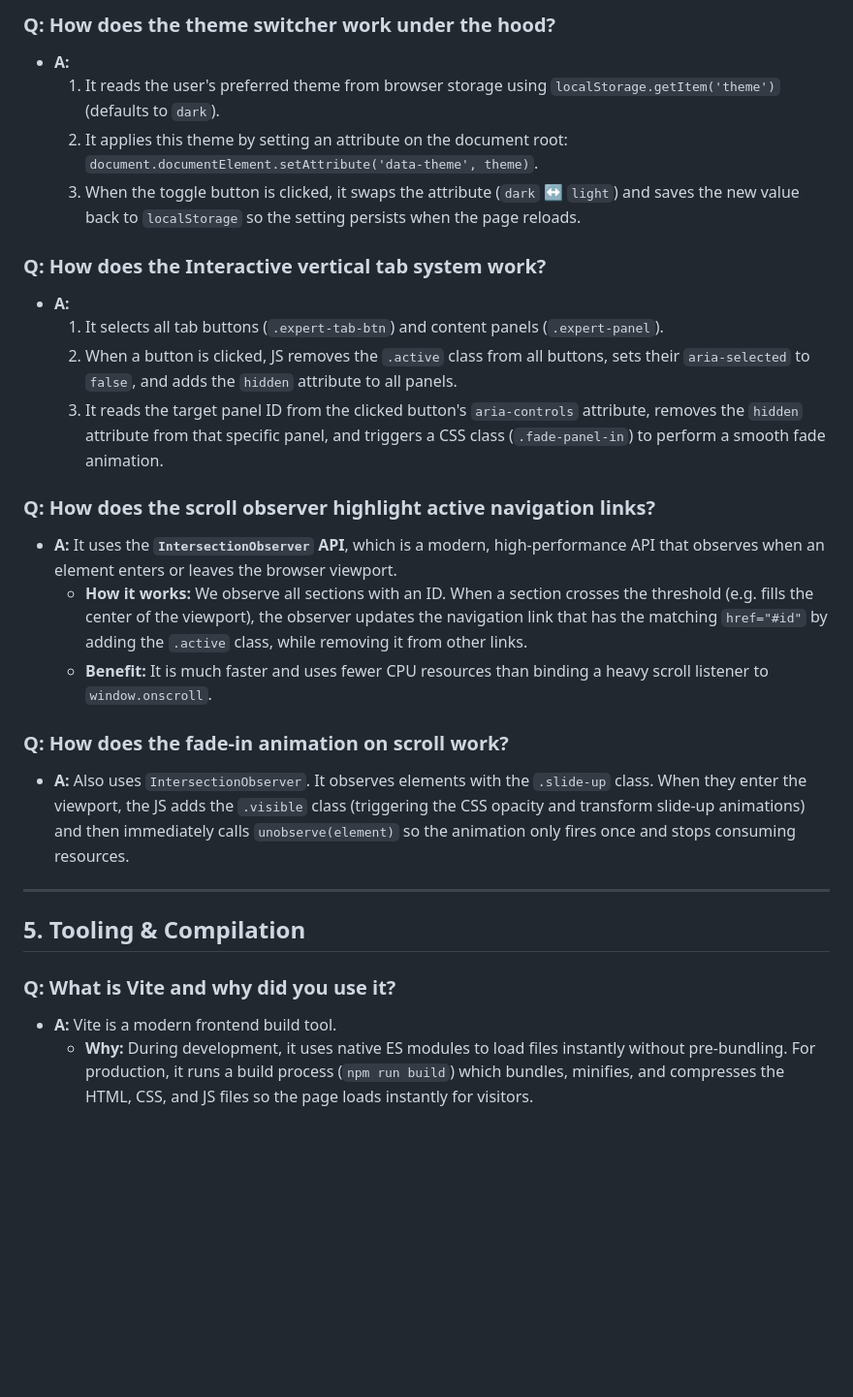
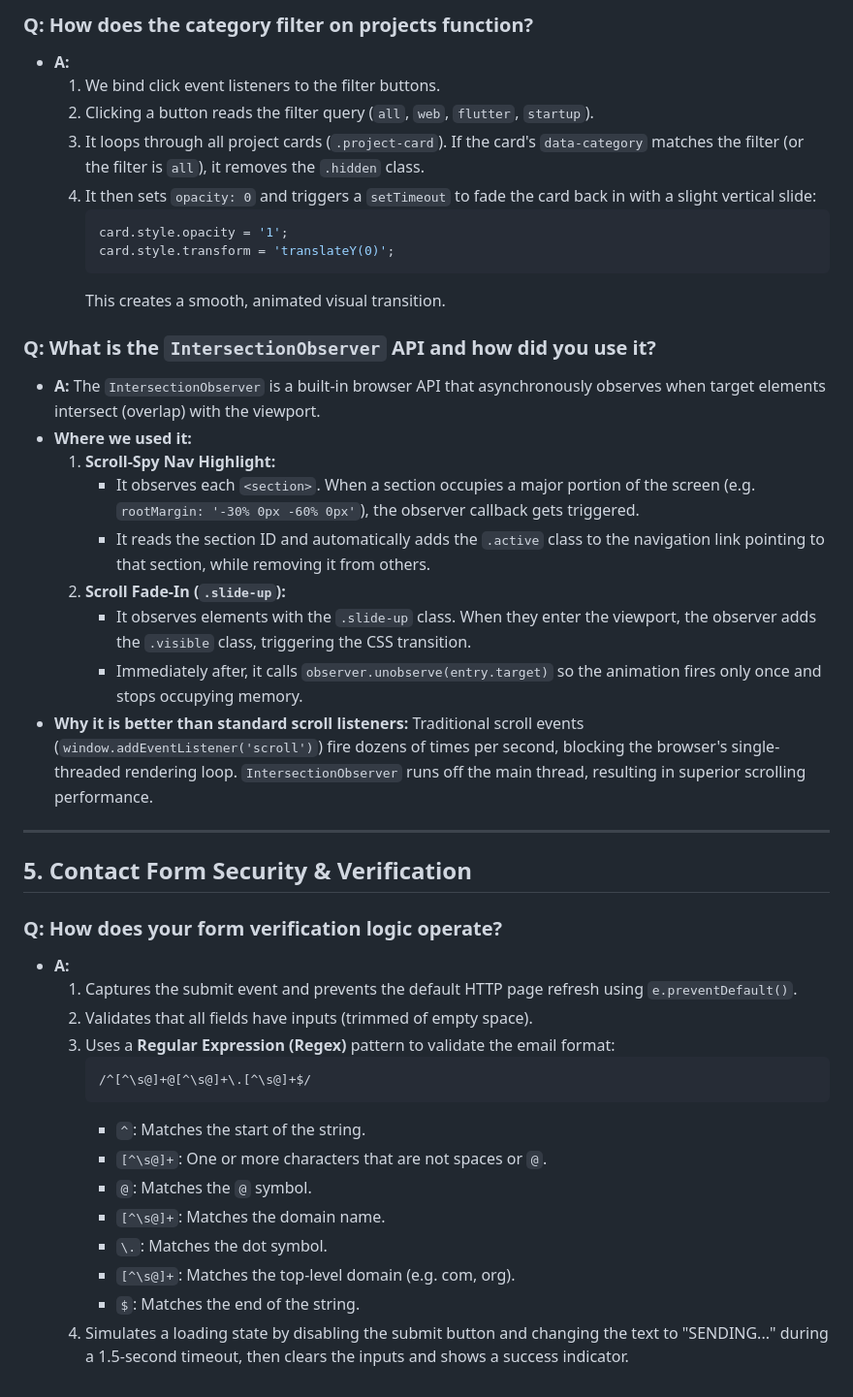
Before and after one commit to morsad01/Portfolio-website-for-University, a Markdown page: viva_guide.md, the part around one of its changes. Shown at 97% size. Drawn GitHub-style; blank space fills up the shorter version.

````diff
--- a/viva_guide.md
+++ b/viva_guide.md
@@ -95,28 +131,44 @@ This guide contains everything you need to know about the code and design choice
 
-### **Q: How does the theme switcher work under the hood?**
+### **Q: How does the category filter on projects function?**
 - **A:**
-  1. It reads the user's preferred theme from browser storage using `localStorage.getItem('theme')` (defaults to `dark`).
-  2. It applies this theme by setting an attribute on the document root: `document.documentElement.setAttribute('data-theme', theme)`.
-  3. When the toggle button is clicked, it swaps the attribute (`dark` ↔ `light`) and saves the new value back to `localStorage` so the setting persists when the page reloads.
+  1. We bind click event listeners to the filter buttons.
+  2. Clicking a button reads the filter query (`all`, `web`, `flutter`, `startup`).
+  3. It loops through all project cards (`.project-card`). If the card's `data-category` matches the filter (or the filter is `all`), it removes the `.hidden` class.
+  4. It then sets `opacity: 0` and triggers a `setTimeout` to fade the card back in with a slight vertical slide:
+     ```javascript
+     card.style.opacity = '1';
+     card.style.transform = 'translateY(0)';
+     ```
+     This creates a smooth, animated visual transition.
 
-### **Q: How does the Interactive vertical tab system work?**
-- **A:**
-  1. It selects all tab buttons (`.expert-tab-btn`) and content panels (`.expert-panel`).
-  2. When a button is clicked, JS removes the `.active` class from all buttons, sets their `aria-selected` to `false`, and adds the `hidden` attribute to all panels.
-  3. It reads the target panel ID from the clicked button's `aria-controls` attribute, removes the `hidden` attribute from that specific panel, and triggers a CSS class (`.fade-panel-in`) to perform a smooth fade animation.
-
-### **Q: How does the scroll observer highlight active navigation links?**
-- **A:** It uses the **`IntersectionObserver` API**, which is a modern, high-performance API that observes when an element enters or leaves the browser viewport.
-  - **How it works:** We observe all sections with an ID. When a section crosses the threshold (e.g. fills the center of the viewport), the observer updates the navigation link that has the matching `href="#id"` by adding the `.active` class, while removing it from other links.
-  - **Benefit:** It is much faster and uses fewer CPU resources than binding a heavy scroll listener to `window.onscroll`.
-
-### **Q: How does the fade-in animation on scroll work?**
-- **A:** Also uses `IntersectionObserver`. It observes elements with the `.slide-up` class. When they enter the viewport, the JS adds the `.visible` class (triggering the CSS opacity and transform slide-up animations) and then immediately calls `unobserve(element)` so the animation only fires once and stops consuming resources.
+### **Q: What is the `IntersectionObserver` API and how did you use it?**
+- **A:** The `IntersectionObserver` is a built-in browser API that asynchronously observes when target elements intersect (overlap) with the viewport.
+- **Where we used it:**
+  1. **Scroll-Spy Nav Highlight:**
+     - It observes each `<section>`. When a section occupies a major portion of the screen (e.g. `rootMargin: '-30% 0px -60% 0px'`), the observer callback gets triggered.
+     - It reads the section ID and automatically adds the `.active` class to the navigation link pointing to that section, while removing it from others.
+  2. **Scroll Fade-In (`.slide-up`):**
+     - It observes elements with the `.slide-up` class. When they enter the viewport, the observer adds the `.visible` class, triggering the CSS transition.
+     - Immediately after, it calls `observer.unobserve(entry.target)` so the animation fires only once and stops occupying memory.
+- **Why it is better than standard scroll listeners:** Traditional scroll events (`window.addEventListener('scroll')`) fire dozens of times per second, blocking the browser's single-threaded rendering loop. `IntersectionObserver` runs off the main thread, resulting in superior scrolling performance.
 
 ---
 
-## 5. Tooling & Compilation
+## 5. Contact Form Security & Verification
 
-### **Q: What is Vite and why did you use it?**
-- **A:** Vite is a modern frontend build tool.
-  - **Why:** During development, it uses native ES modules to load files instantly without pre-bundling. For production, it runs a build process (`npm run build`) which bundles, minifies, and compresses the HTML, CSS, and JS files so the page loads instantly for visitors.
+### **Q: How does your form verification logic operate?**
+- **A:**
+  1. Captures the submit event and prevents the default HTTP page refresh using `e.preventDefault()`.
+  2. Validates that all fields have inputs (trimmed of empty space).
+  3. Uses a **Regular Expression (Regex)** pattern to validate the email format:
+     ```javascript
+     /^[^\s@]+@[^\s@]+\.[^\s@]+$/
+     ```
+     - `^`: Matches the start of the string.
+     - `[^\s@]+`: One or more characters that are not spaces or `@`.
+     - `@`: Matches the `@` symbol.
+     - `[^\s@]+`: Matches the domain name.
+     - `\.`: Matches the dot symbol.
+     - `[^\s@]+`: Matches the top-level domain (e.g. com, org).
+     - `$`: Matches the end of the string.
+  4. Simulates a loading state by disabling the submit button and changing the text to "SENDING..." during a 1.5-second timeout, then clears the inputs and shows a success indicator.
````
Also changed, not shown: other parts of viva_guide.md (+104 -68 lines).
